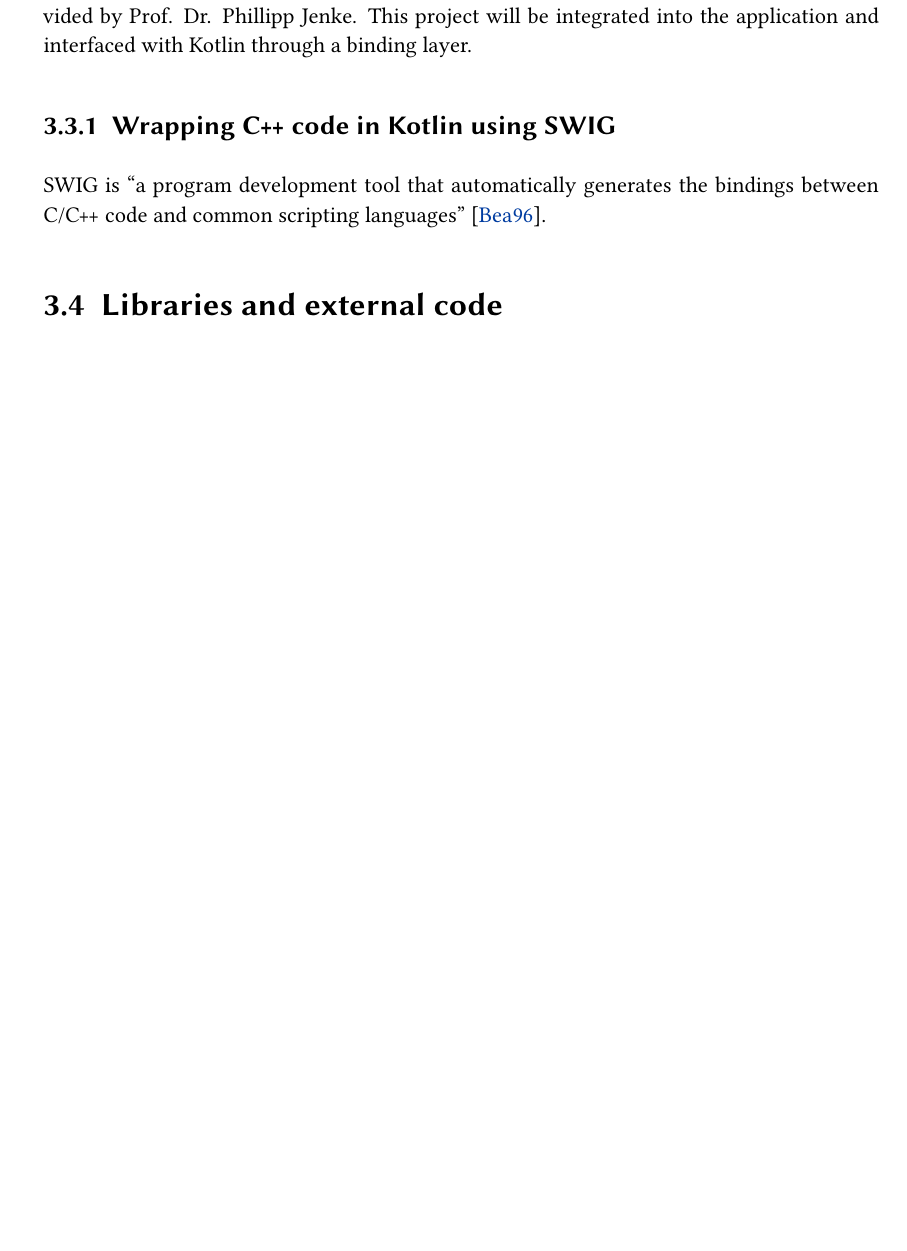
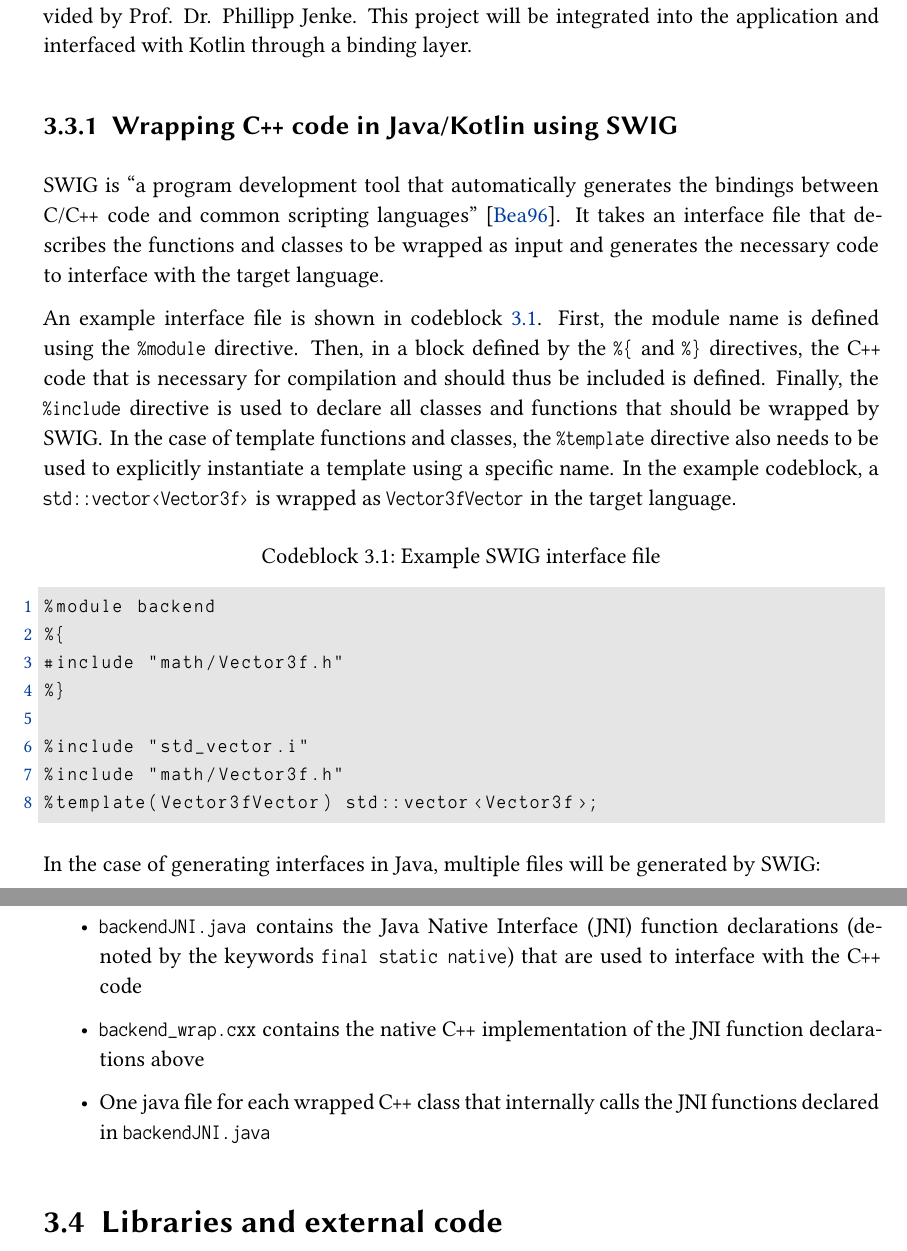
Before and after one commit to hugoppp-uni/BA, a LaTeX thesis (ba/ba.tex, which reads ba/chapters/3_implementation_context.tex): part of page 9 of 34 before the commit and two parts of pages 9 and 10 of 35 after it, the two joined at a grey line, cut so that both start at the same text, the shorter picture padded with empty space. Compiled offline with XeLaTeX; a missing font is replaced by an installed copy or a similar font.

Commit message:
SWIG chapter

```diff
--- a/ba/chapters/3_implementation_context.tex
+++ b/ba/chapters/3_implementation_context.tex
@@ -36,9 +36,38 @@ The SDK is available by default -- no additional libraries are required.
 Algorithms will be implemented in C\texttt{++} in the \texttt{procedural-augmented-reality} project provided by Prof. Dr. Phillipp Jenke.
 This project will be integrated into the application and interfaced with Kotlin through a binding layer.
 
-\subsection{Wrapping C\texttt{++} code in Kotlin using SWIG}
+\subsection{Wrapping C\texttt{++} code in Java/Kotlin using SWIG}
 SWIG is "a program development tool that automatically generates the bindings between C/C\texttt{++}
 code and common scripting languages"~\parencite{beazley_swig_1996}.
+It takes an interface file that describes the functions and classes to be wrapped as input and generates the
+necessary code to interface with the target language.
+
+An example interface file is shown in codeblock~\ref{lst:swig_interface}.
+First, the module name is defined using the \texttt{\%module} directive.
+Then, in a block defined by the \texttt{\%\{} and \texttt{\%\}} directives,
+the C\texttt{++} code that is necessary for compilation and should thus be included is defined.
+Finally, the \texttt{\%include} directive is used to declare all classes and functions that should be wrapped by SWIG\@.
+In the case of template functions and classes, the \texttt{\%template} directive also needs to be used
+to explicitly instantiate a template using a specific name.
+In the example codeblock, a \texttt{std::vector<Vector3f>} is wrapped as \texttt{Vector3fVector} in the target language.
+
+\begin{lstlisting}[caption=Example SWIG interface file, label=lst:swig_interface]
+%module backend
+%{
+#include "math/Vector3f.h"
+%}
+
+%include "std_vector.i"
+%include "math/Vector3f.h"
+%template(Vector3fVector) std::vector<Vector3f>;
+\end{lstlisting}
+
+In the case of generating interfaces in Java, multiple files will be generated by SWIG\@:
+\begin{itemize}
+    \item \texttt{backendJNI.java} contains the Java Native Interface (JNI) function declarations (denoted by the keywords \texttt{final static native}) that are used to interface with the C\texttt{++} code
+    \item \texttt{backend\_wrap.cxx} contains the native C\texttt{++} implementation of the JNI function declarations above
+    \item One java file for each wrapped C\texttt{++} class that internally calls the JNI functions declared in \texttt{backendJNI.java}
+\end{itemize}
 
 
 \section{Libraries and external code}
```
